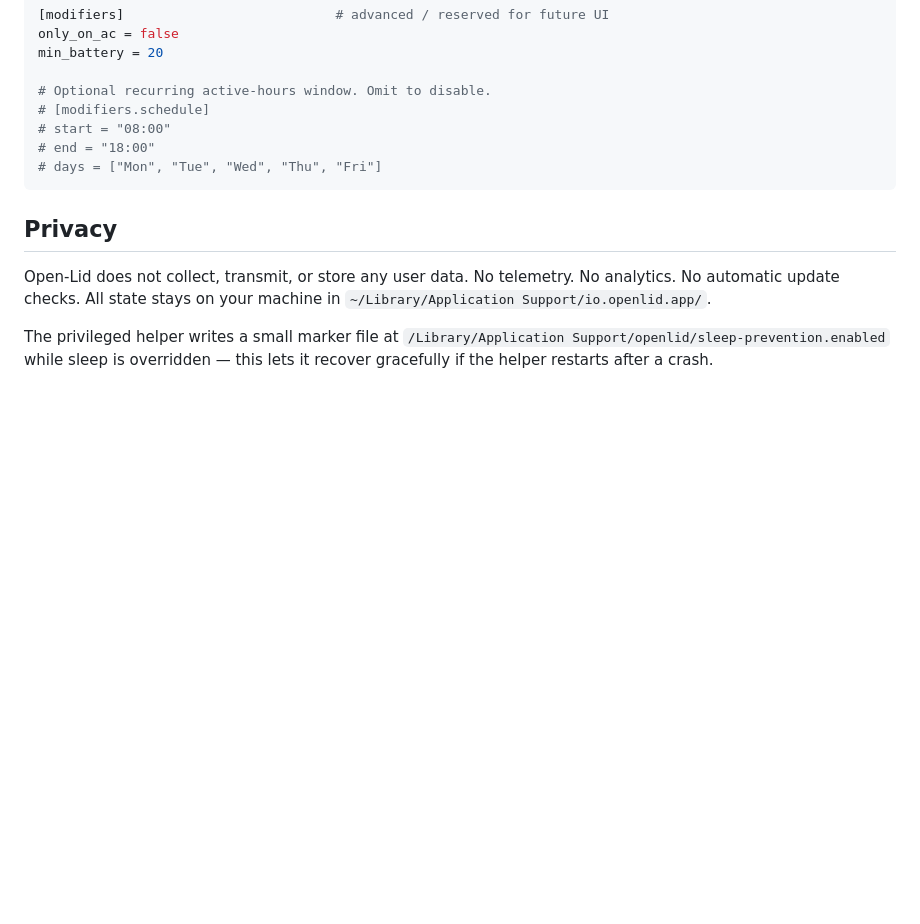
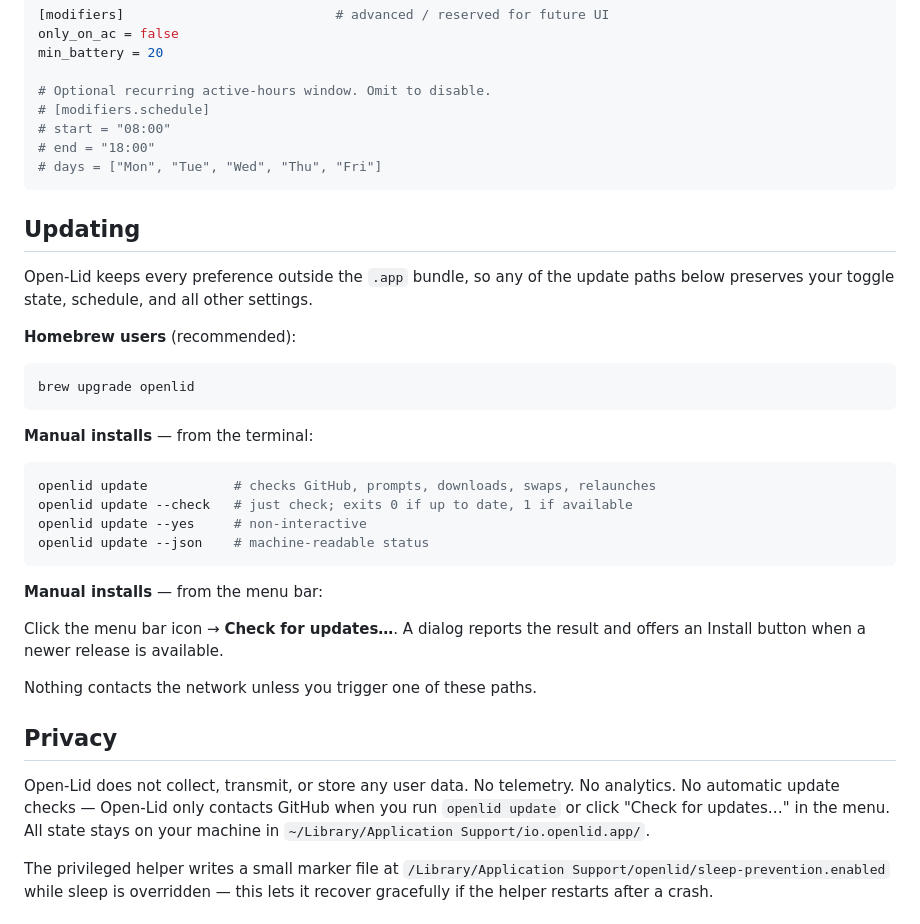
Before and after one commit to openlid/openlid, a Markdown page: README.md, the part around the change. Drawn GitHub-style; blank space fills up the shorter version.

Commit message:
docs: document `openlid update` + Check-for-updates menu item
README:
- New "Updating" section listing the three update paths (Homebrew
  upgrade, `openlid update` CLI, menu bar "Check for updates...")
  and noting that settings are preserved across the swap because
  they live outside the .app bundle.
- Privacy section reworded to make the user-action requirement
  explicit. Original "no automatic update checks" promise is
  preserved verbatim; we just clarify what triggers a network call.

manual-test-checklist.md adds five new sections covering:
- the manual-install update flow (CLI),
- the Homebrew install update flow (advisory routing),
- the menu bar Check-for-updates flow,
- failure modes (network down, dev build refusal),
and pins the contract that settings survive the swap.

````diff
--- a/README.md
+++ b/README.md
@@ -217,11 +217,41 @@ min_battery = 20
 # days = ["Mon", "Tue", "Wed", "Thu", "Fri"]
 ```
 
+## Updating
+
+Open-Lid keeps every preference outside the `.app` bundle, so any of the
+update paths below preserves your toggle state, schedule, and all other
+settings.
+
+**Homebrew users** (recommended):
+
+```bash
+brew upgrade openlid
+```
+
+**Manual installs** — from the terminal:
+
+```bash
+openlid update           # checks GitHub, prompts, downloads, swaps, relaunches
+openlid update --check   # just check; exits 0 if up to date, 1 if available
+openlid update --yes     # non-interactive
+openlid update --json    # machine-readable status
+```
+
+**Manual installs** — from the menu bar:
+
+Click the menu bar icon → **Check for updates…**. A dialog reports the
+result and offers an Install button when a newer release is available.
+
+Nothing contacts the network unless you trigger one of these paths.
+
 ## Privacy
 
 Open-Lid does not collect, transmit, or store any user data. No telemetry.
-No analytics. No automatic update checks. All state stays on your machine
-in `~/Library/Application Support/io.openlid.app/`.
+No analytics. No automatic update checks — Open-Lid only contacts GitHub
+when you run `openlid update` or click "Check for updates…" in the menu.
+All state stays on your machine in
+`~/Library/Application Support/io.openlid.app/`.
 
 The privileged helper writes a small marker file at
 `/Library/Application Support/openlid/sleep-prevention.enabled` while sleep
````
